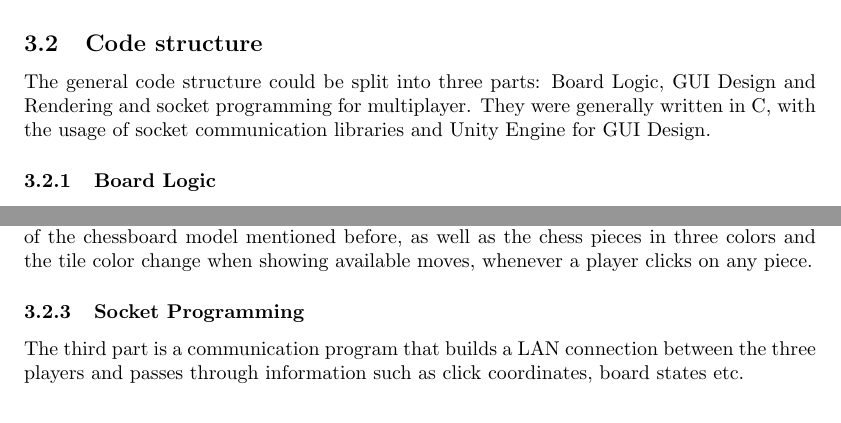
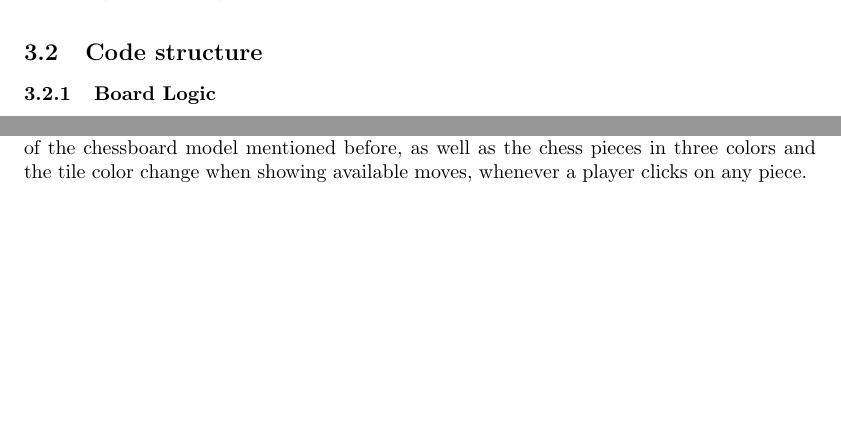
Before and after one commit to CannanWong/Three-Player-Chess, a LaTeX document (src/final_report.tex): two parts of page 4 of 5, joined at a grey line, cut so that both start at the same text, the shorter picture padded with empty space. Compiled offline with pdfLaTeX.

Commit message:
Modified changes

```diff
--- a/src/final_report.tex
+++ b/src/final_report.tex
@@ -89,14 +89,12 @@ Following from the rules, the moves generated are in a stage called pseudo-legal
 \subsubsection{Objective for the Game}
 The main objective for the three players will still be the first to checkmate another player, that is, to pin down the opponent's king in a situation that no legal move is available to the opponent. Once the game is in a state of checkmate (as well as draw, which can be voted as an end-game option mid-game, or stalemate, meaning that a player has no legal move without being checked) it will then conclude, and 1 point will be added to the winning player.
 \subsection{Code structure}
-The general code structure could be split into three parts: Board Logic, GUI Design and Rendering and socket programming for multiplayer. They were generally written in C, with the usage of socket communication libraries and Unity Engine for GUI Design.
 \subsubsection{Board Logic}
 The Board Logic code manages the board state, checks and processes legal piece moves, generate available moves during the process and maintains the game state. After initialising the memory and board state, the game starts with the white player and loops through the order of red, black and white. It will first check for game state and decide if the game proceeds or concludes. Then, for every click on an ally piece, the available moves are produced and sent to the GUI for rendering and checks for another click on the available tiles. If the second click is on the available tiles, it will then process the move and check for castling and promotion.\newline
 The algorithm for generating available moves generally follows from 3.1.2, with the usage of vectors to generate all moves in a loop. Using this algorithm, the program can check for king checks simply by generating all enemy pieces' moves and matching them with the ally king's coordinates. In a similar manner, legal moves are checked by plugging the modified board with the pseudo-legal move commenced.
 \subsubsection{GUI Design}
 The second part is the GUI design which is done in Unity Engine. It includes the rendering of the chessboard model mentioned before, as well as the chess pieces in three colors and the tile color change when showing available moves, whenever a player clicks on any piece.
-\subsubsection{Socket Programming}
-The third part is a communication program that builds a LAN connection between the three players and passes through information such as click coordinates, board states etc.
+\pagebreak
 \section{Reflections}
 \subsection{Group Reflection}
 The team collaboration was smooth and efficient throughout the process. From splitting our work evenly and divide the independent works into different files, to communicating through Discord, tracking progress on Trello, organising offline meetings and coding sessions, every member are always on the same page and working on different things. Although there are hiccups in between the planning stage and coding stage for the extension concerning the use and learning progress of the GTK+ library, in general every member contributed in many parts of the project, and the progress made are all crucial to the final product.
```
Also changed, not shown: src/final_report.tex (6 more changed lines).
